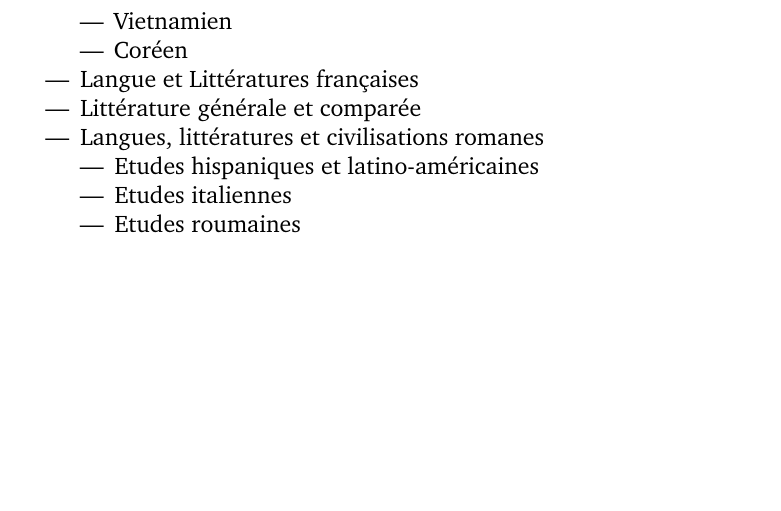
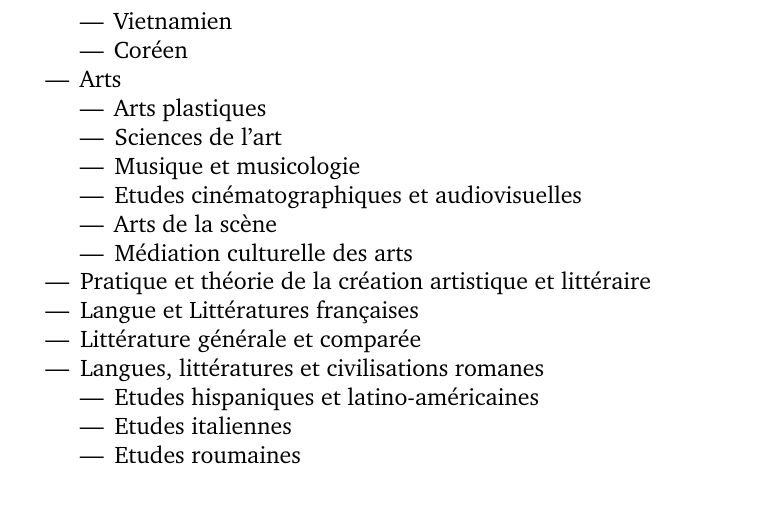
Before and after one commit to SCD-Aix-Marseille-Universite/latexamu, a LaTeX thesis (these.tex, which reads tex/annexe1.tex): part of page 26 of 27 before the commit and part of page 26 of 28 after it, cut so that both start at the same text, the shorter picture padded with empty space. Compiled offline with pdfLaTeX.

Commit message:
discipline arts

```diff
--- a/tex/annexe1.tex
+++ b/tex/annexe1.tex
@@ -114,6 +114,16 @@
 			\item Vietnamien
 			\item Coréen
 			\end{itemize}
+        	\item Arts
+            		\begin{itemize}
+            		\item Arts plastiques
+            		\item Sciences de l’art
+            		\item Musique et musicologie
+            		\item Etudes cinématographiques et audiovisuelles
+            		\item Arts de la scène
+            		\item Médiation culturelle des arts
+            		\end{itemize}
+        	\item Pratique et théorie de la création artistique et littéraire
 		\item Langue et Littératures françaises
 		\item Littérature générale et comparée
 		\item Langues, littératures et civilisations romanes
```
